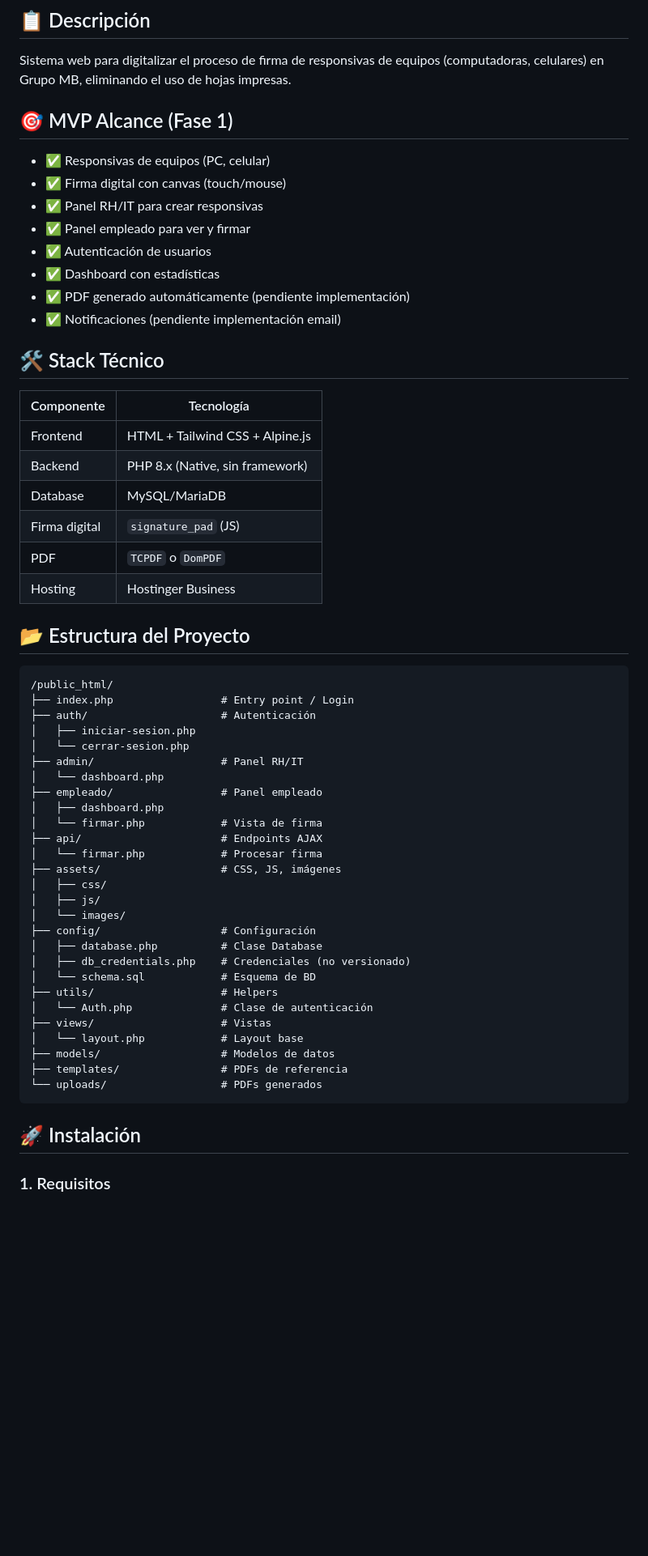
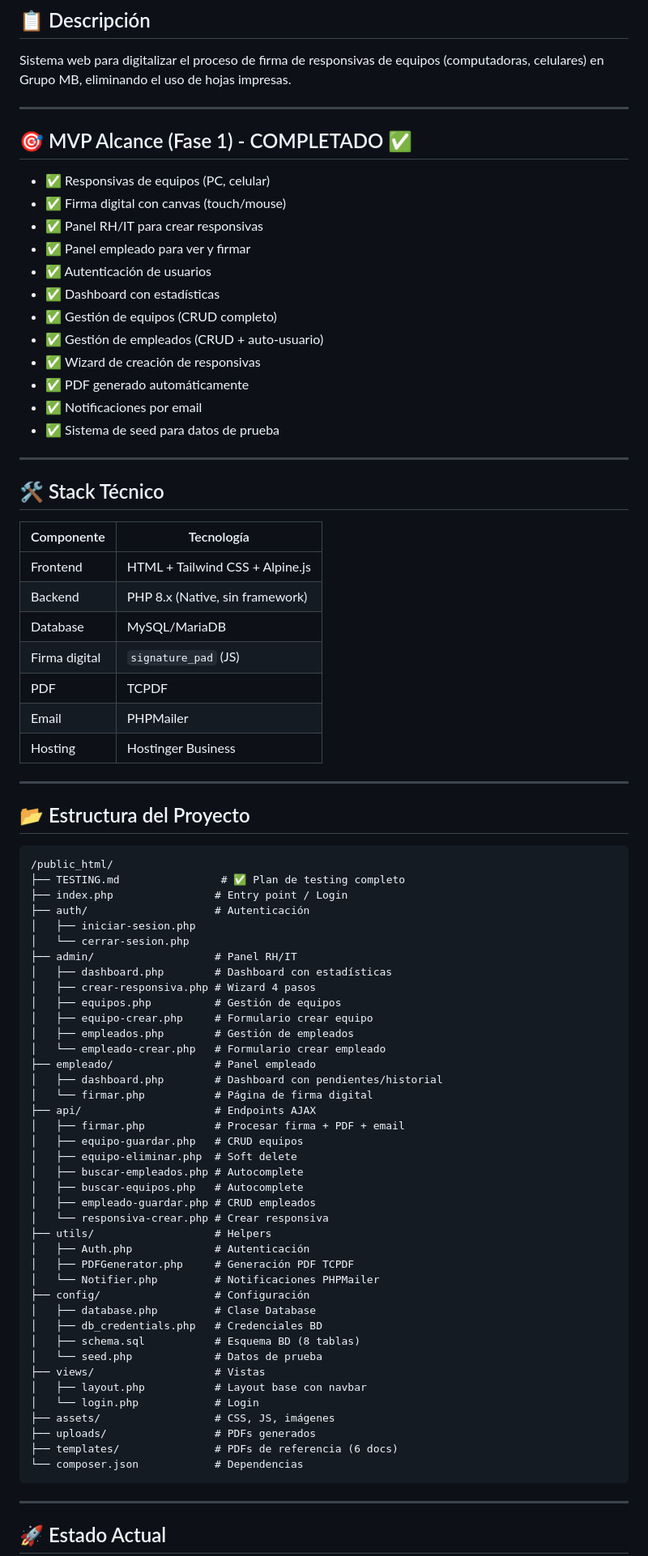
Before and after one commit to gilhdz2003/responsivas-gmb, a Markdown page: README.md, the part around one of its changes. Shown at 81% size. Rendered like a GitHub page; blank space fills up the shorter version.

````diff
--- a/README.md
+++ b/README.md
@@ -8,7 +8,9 @@
 
 Sistema web para digitalizar el proceso de firma de responsivas de equipos (computadoras, celulares) en Grupo MB, eliminando el uso de hojas impresas.
 
-## 🎯 MVP Alcance (Fase 1)
+---
+
+## 🎯 MVP Alcance (Fase 1) - COMPLETADO ✅
 
 - ✅ Responsivas de equipos (PC, celular)
 - ✅ Firma digital con canvas (touch/mouse)
@@ -16,8 +18,14 @@ Sistema web para digitalizar el proceso de firma de responsivas de equipos (comp
 - ✅ Panel empleado para ver y firmar
 - ✅ Autenticación de usuarios
 - ✅ Dashboard con estadísticas
-- ✅ PDF generado automáticamente (pendiente implementación)
-- ✅ Notificaciones (pendiente implementación email)
+- ✅ Gestión de equipos (CRUD completo)
+- ✅ Gestión de empleados (CRUD + auto-usuario)
+- ✅ Wizard de creación de responsivas
+- ✅ PDF generado automáticamente
+- ✅ Notificaciones por email
+- ✅ Sistema de seed para datos de prueba
+
+---
 
 ## 🛠️ Stack Técnico
 
@@ -27,42 +35,58 @@ Sistema web para digitalizar el proceso de firma de responsivas de equipos (comp
 | Backend | PHP 8.x (Native, sin framework) |
 | Database | MySQL/MariaDB |
 | Firma digital | `signature_pad` (JS) |
-| PDF | `TCPDF` o `DomPDF` |
+| PDF | TCPDF |
+| Email | PHPMailer |
 | Hosting | Hostinger Business |
+
+---
 
 ## 📂 Estructura del Proyecto
 
 ```
 /public_html/
-├── index.php                 # Entry point / Login
-├── auth/                     # Autenticación
+├── TESTING.md                # ✅ Plan de testing completo
+├── index.php                # Entry point / Login
+├── auth/                    # Autenticación
 │   ├── iniciar-sesion.php
 │   └── cerrar-sesion.php
-├── admin/                    # Panel RH/IT
-│   └── dashboard.php
-├── empleado/                 # Panel empleado
-│   ├── dashboard.php
-│   └── firmar.php            # Vista de firma
-├── api/                      # Endpoints AJAX
-│   └── firmar.php            # Procesar firma
-├── assets/                   # CSS, JS, imágenes
-│   ├── css/
-│   ├── js/
-│   └── images/
-├── config/                   # Configuración
-│   ├── database.php          # Clase Database
-│   ├── db_credentials.php    # Credenciales (no versionado)
-│   └── schema.sql            # Esquema de BD
-├── utils/                    # Helpers
-│   └── Auth.php              # Clase de autenticación
-├── views/                    # Vistas
-│   └── layout.php            # Layout base
-├── models/                   # Modelos de datos
-├── templates/                # PDFs de referencia
-└── uploads/                  # PDFs generados
+├── admin/                   # Panel RH/IT
+│   ├── dashboard.php        # Dashboard con estadísticas
+│   ├── crear-responsiva.php # Wizard 4 pasos
+│   ├── equipos.php          # Gestión de equipos
+│   ├── equipo-crear.php     # Formulario crear equipo
+│   ├── empleados.php        # Gestión de empleados
+│   └── empleado-crear.php   # Formulario crear empleado
+├── empleado/                # Panel empleado
+│   ├── dashboard.php        # Dashboard con pendientes/historial
+│   └── firmar.php           # Página de firma digital
+├── api/                     # Endpoints AJAX
+│   ├── firmar.php           # Procesar firma + PDF + email
+│   ├── equipo-guardar.php   # CRUD equipos
+│   ├── equipo-eliminar.php  # Soft delete
+│   ├── buscar-empleados.php # Autocomplete
+│   ├── buscar-equipos.php   # Autocomplete
+│   ├── empleado-guardar.php # CRUD empleados
+│   └── responsiva-crear.php # Crear responsiva
+├── utils/                   # Helpers
+│   ├── Auth.php             # Autenticación
+│   ├── PDFGenerator.php     # Generación PDF TCPDF
+│   └── Notifier.php         # Notificaciones PHPMailer
+├── config/                  # Configuración
+│   ├── database.php         # Clase Database
+│   ├── db_credentials.php   # Credenciales BD
+│   ├── schema.sql           # Esquema BD (8 tablas)
+│   └── seed.php             # Datos de prueba
+├── views/                   # Vistas
+│   ├── layout.php           # Layout base con navbar
+│   └── login.php            # Login
+├── assets/                  # CSS, JS, imágenes
+├── uploads/                 # PDFs generados
+├── templates/               # PDFs de referencia (6 docs)
+└── composer.json            # Dependencias
 ```
 
-## 🚀 Instalación
+---
 
-### 1. Requisitos
+## 🚀 Estado Actual
 
````
Also changed, not shown: other parts of README.md (+80 -39 lines).
